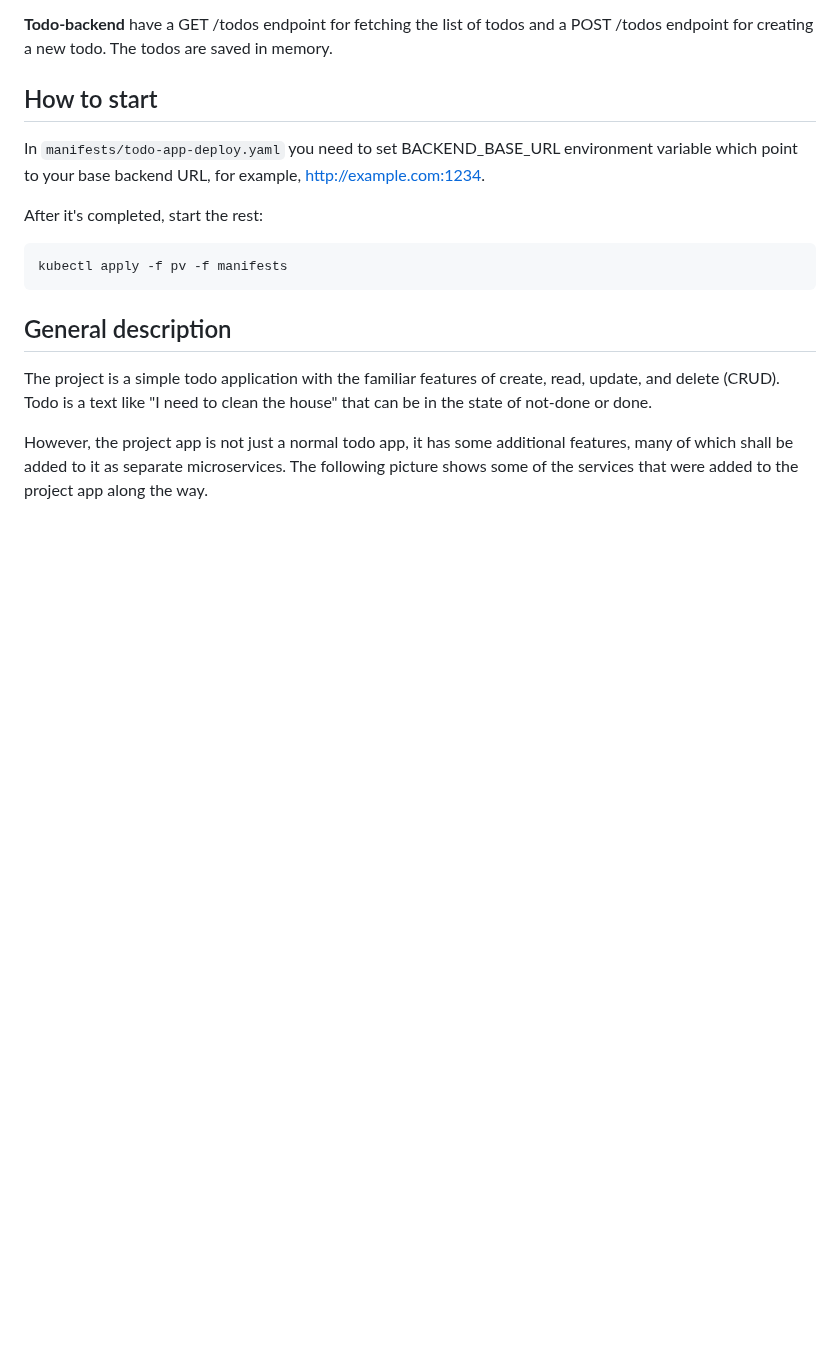
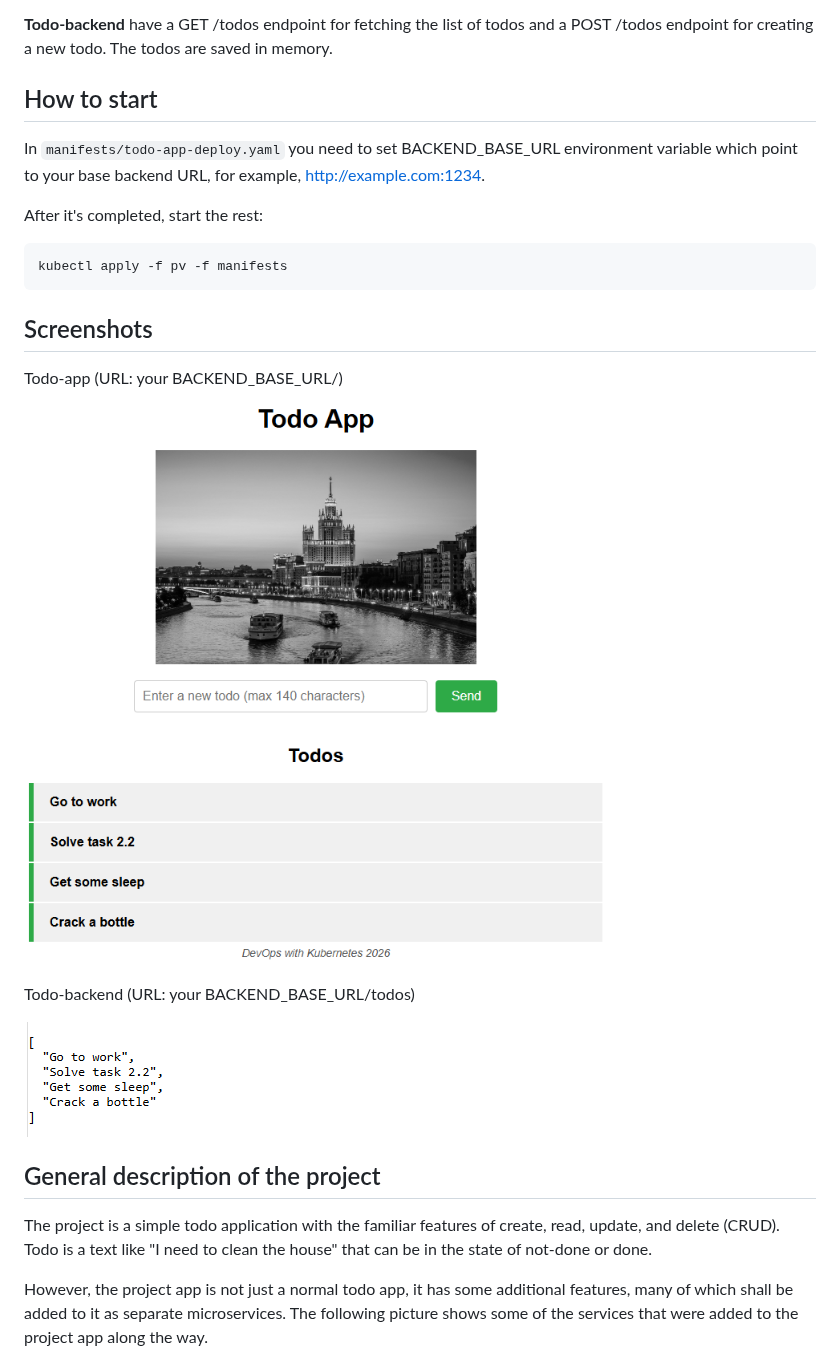
Before and after one commit to v-bulynkin/devops-with-kubernetes-2026, a Markdown page: project/README.md, the part around the change. GitHub-like rendering; pictures changed too: project/pics/todo-app-2.2.png (added), project/pics/todo-backend-2.2.png (added); blank space fills up the shorter version.

Commit message:
2.2 screenshots

````diff
--- a/project/README.md
+++ b/project/README.md
@@ -14,7 +14,17 @@ After it's completed, start the rest:
 kubectl apply -f pv -f manifests
 ```
 
-## General description
+## Screenshots
+
+Todo-app (URL: your BACKEND_BASE_URL/)
+
+![Todo-app](pics/todo-app-2.2.png)
+
+Todo-backend (URL: your BACKEND_BASE_URL/todos)
+
+![Todo-app](pics/todo-backend-2.2.png)
+
+## General description of the project
 
 The project is a simple todo application with the familiar features of create, read, update, and delete (CRUD). Todo is a text like "I need to clean the house" that can be in the state of not-done or done.
 
````
